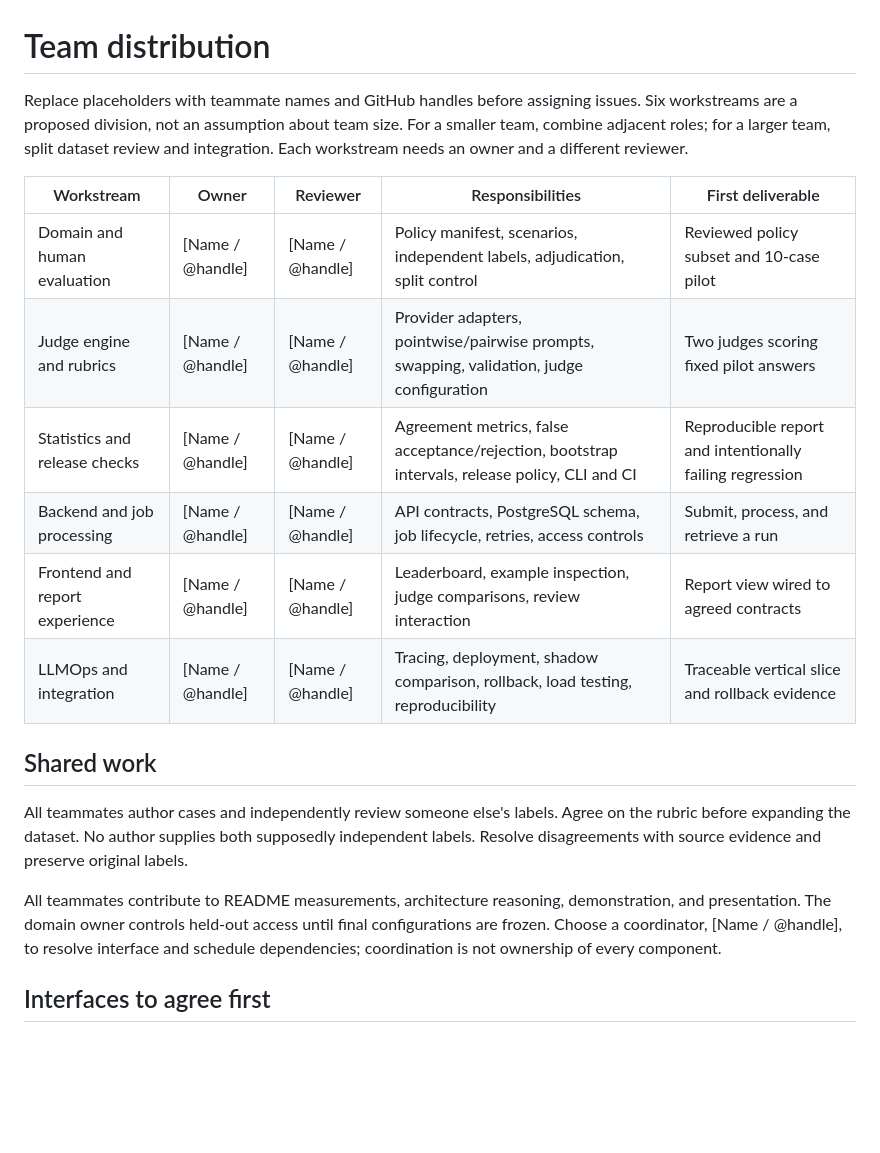
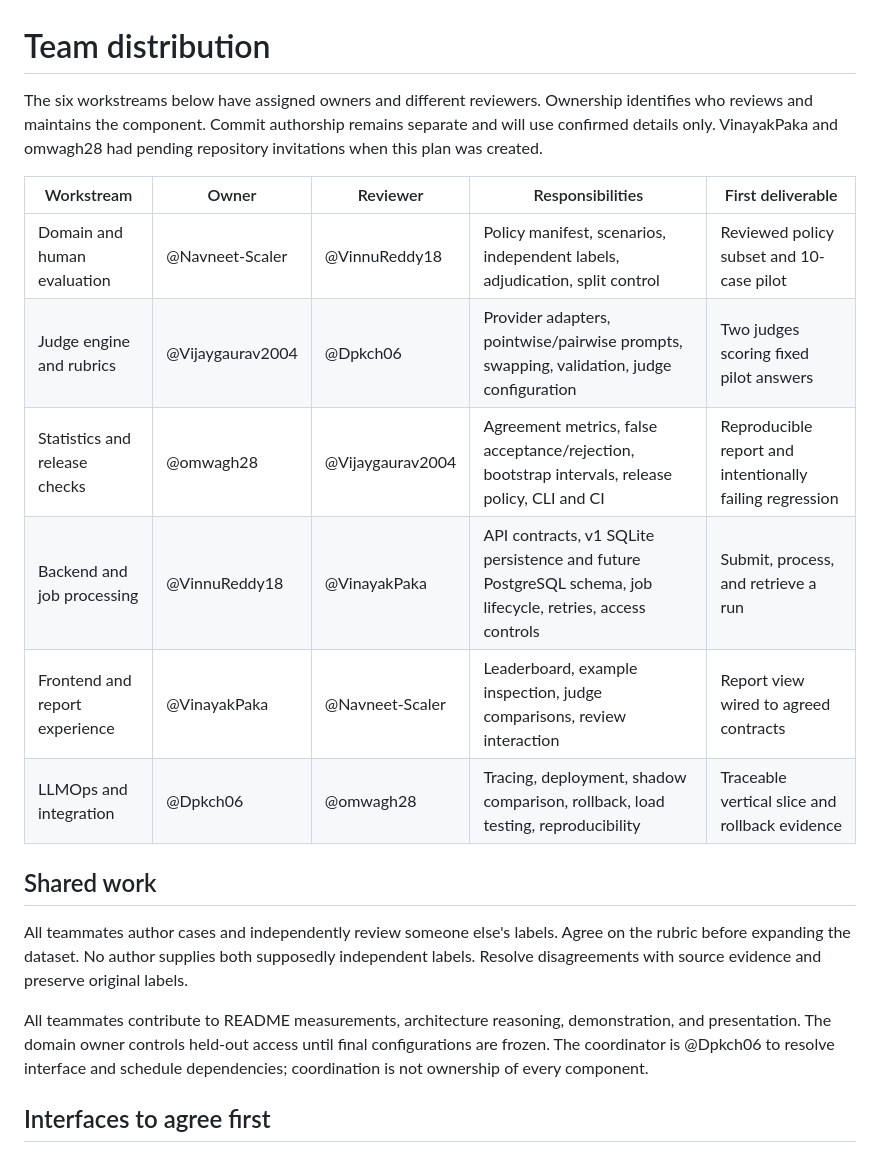
Before and after one commit to Dpkch06/supportjudge, a Markdown page: docs/team-distribution.md, the part around the change. GitHub-like rendering; blank space fills up the shorter version.

Commit message:
Assign six workstreams and define first version implementation plan

```diff
--- a/docs/team-distribution.md
+++ b/docs/team-distribution.md
@@ -1,21 +1,21 @@
 # Team distribution
 
-Replace placeholders with teammate names and GitHub handles before assigning issues. Six workstreams are a proposed division, not an assumption about team size. For a smaller team, combine adjacent roles; for a larger team, split dataset review and integration. Each workstream needs an owner and a different reviewer.
+The six workstreams below have assigned owners and different reviewers. Ownership identifies who reviews and maintains the component. Commit authorship remains separate and will use confirmed details only. VinayakPaka and omwagh28 had pending repository invitations when this plan was created.
 
 | Workstream | Owner | Reviewer | Responsibilities | First deliverable |
 | --- | --- | --- | --- | --- |
-| Domain and human evaluation | [Name / @handle] | [Name / @handle] | Policy manifest, scenarios, independent labels, adjudication, split control | Reviewed policy subset and 10-case pilot |
-| Judge engine and rubrics | [Name / @handle] | [Name / @handle] | Provider adapters, pointwise/pairwise prompts, swapping, validation, judge configuration | Two judges scoring fixed pilot answers |
-| Statistics and release checks | [Name / @handle] | [Name / @handle] | Agreement metrics, false acceptance/rejection, bootstrap intervals, release policy, CLI and CI | Reproducible report and intentionally failing regression |
-| Backend and job processing | [Name / @handle] | [Name / @handle] | API contracts, PostgreSQL schema, job lifecycle, retries, access controls | Submit, process, and retrieve a run |
-| Frontend and report experience | [Name / @handle] | [Name / @handle] | Leaderboard, example inspection, judge comparisons, review interaction | Report view wired to agreed contracts |
-| LLMOps and integration | [Name / @handle] | [Name / @handle] | Tracing, deployment, shadow comparison, rollback, load testing, reproducibility | Traceable vertical slice and rollback evidence |
+| Domain and human evaluation | @Navneet-Scaler | @VinnuReddy18 | Policy manifest, scenarios, independent labels, adjudication, split control | Reviewed policy subset and 10-case pilot |
+| Judge engine and rubrics | @Vijaygaurav2004 | @Dpkch06 | Provider adapters, pointwise/pairwise prompts, swapping, validation, judge configuration | Two judges scoring fixed pilot answers |
+| Statistics and release checks | @omwagh28 | @Vijaygaurav2004 | Agreement metrics, false acceptance/rejection, bootstrap intervals, release policy, CLI and CI | Reproducible report and intentionally failing regression |
+| Backend and job processing | @VinnuReddy18 | @VinayakPaka | API contracts, v1 SQLite persistence and future PostgreSQL schema, job lifecycle, retries, access controls | Submit, process, and retrieve a run |
+| Frontend and report experience | @VinayakPaka | @Navneet-Scaler | Leaderboard, example inspection, judge comparisons, review interaction | Report view wired to agreed contracts |
+| LLMOps and integration | @Dpkch06 | @omwagh28 | Tracing, deployment, shadow comparison, rollback, load testing, reproducibility | Traceable vertical slice and rollback evidence |
 
 ## Shared work
 
 All teammates author cases and independently review someone else's labels. Agree on the rubric before expanding the dataset. No author supplies both supposedly independent labels. Resolve disagreements with source evidence and preserve original labels.
 
-All teammates contribute to README measurements, architecture reasoning, demonstration, and presentation. The domain owner controls held-out access until final configurations are frozen. Choose a coordinator, [Name / @handle], to resolve interface and schedule dependencies; coordination is not ownership of every component.
+All teammates contribute to README measurements, architecture reasoning, demonstration, and presentation. The domain owner controls held-out access until final configurations are frozen. The coordinator is @Dpkch06 to resolve interface and schedule dependencies; coordination is not ownership of every component.
 
 ## Interfaces to agree first
 
```
Also changed, not shown: docs/implementation-plan.md (added, +50 -0 lines).
